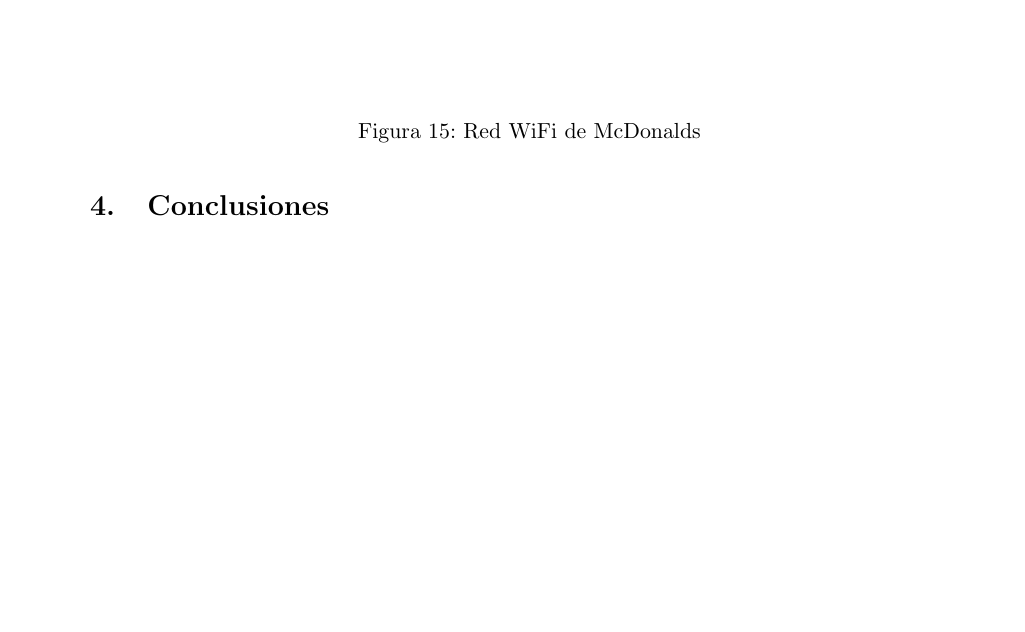
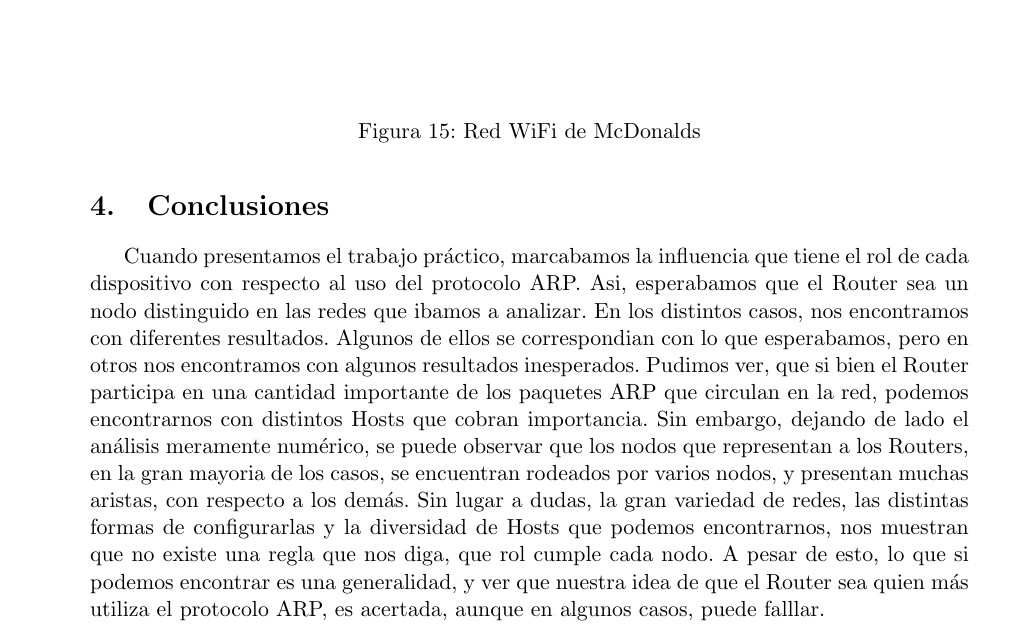
Before and after one commit to jvanecek/tp1-redes-1c2014, a LaTeX document (informe/Informe.tex): part of page 17 of 17, cut so that both start at the same text, the shorter picture padded with empty space. Compiled offline with pdfLaTeX; a LaTeX package or settings file that is missing is left out.

Commit message:
Conclusiones

```diff
--- a/informe/Informe.tex
+++ b/informe/Informe.tex
@@ -152,5 +152,10 @@ Por \'ultimo, pusimos a correr nuestro programa en la red WiFi del local comerci
 \ponerGrafico{graficos/mcdonalds_grafo.png}{Red WiFi de McDonalds}{0.5}{label}
 
 \section{Conclusiones}
+Cuando presentamos el trabajo pr\'actico, marcabamos la influencia que tiene el rol de cada dispositivo con respecto al uso del protocolo ARP. Asi, esperabamos que el Router sea un nodo distinguido en las redes que ibamos a analizar.
+En los distintos casos, nos encontramos con diferentes resultados. Algunos de ellos se correspondian con lo que esperabamos, pero en otros nos encontramos con algunos resultados inesperados.
+Pudimos ver, que si bien el Router participa en una cantidad importante de los paquetes ARP que circulan en la red, podemos encontrarnos con distintos Hosts que cobran importancia.
+Sin embargo, dejando de lado el an\'alisis meramente num\'erico, se puede observar que los nodos que representan a los Routers, en la gran mayoria de los casos, se encuentran rodeados por varios nodos, y presentan muchas aristas, con respecto a los dem\'as.
+Sin lugar a dudas, la gran variedad de redes, las distintas formas de configurarlas y la diversidad de Hosts que podemos encontrarnos, nos muestran que no existe una regla que nos diga, que rol cumple cada nodo. A pesar de esto, lo que si podemos encontrar es una generalidad, y ver que nuestra idea de que el Router sea quien m\'as utiliza el protocolo ARP, es acertada, aunque en algunos casos, puede falllar.
 
 \end{document}
```
Also changed, not shown: informe/Informe.pdf (added).
